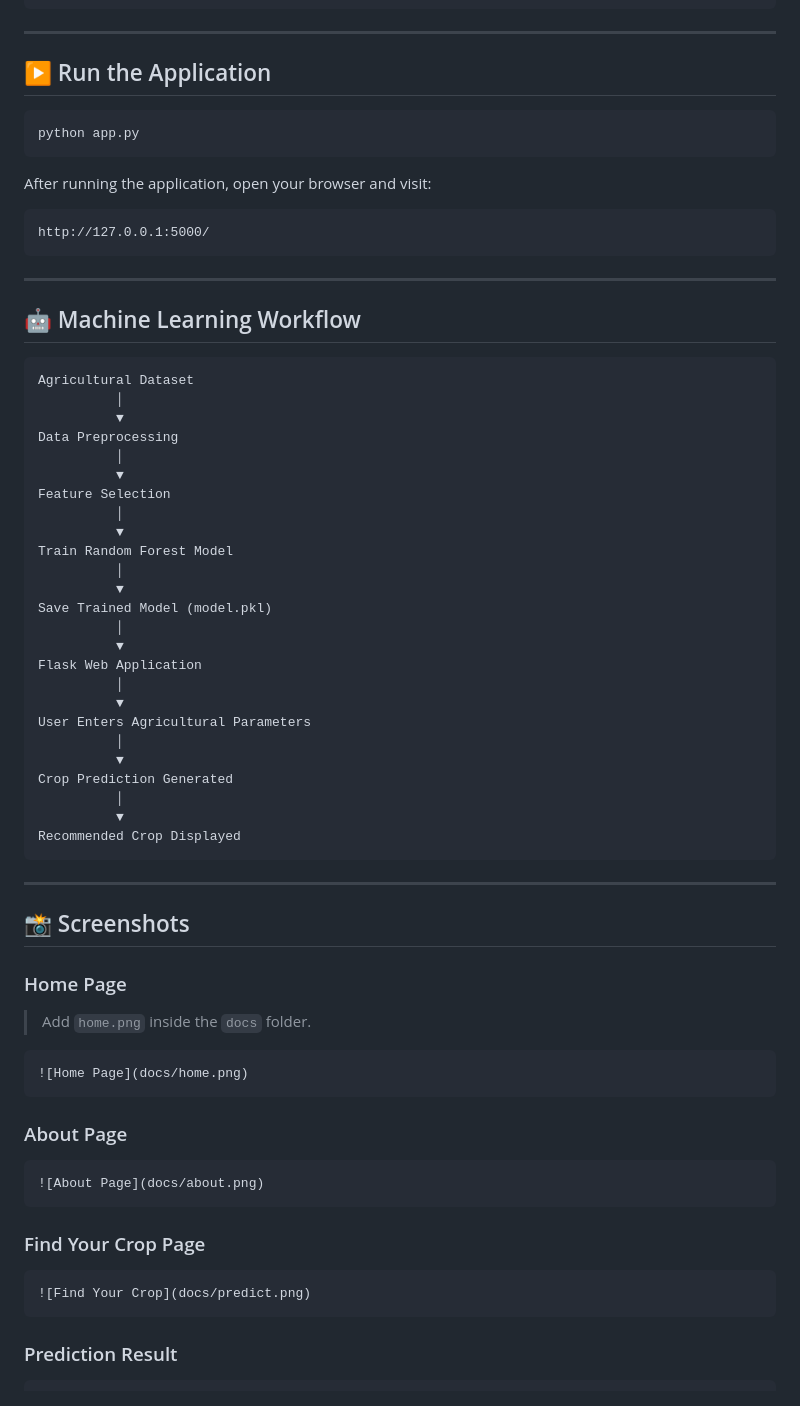
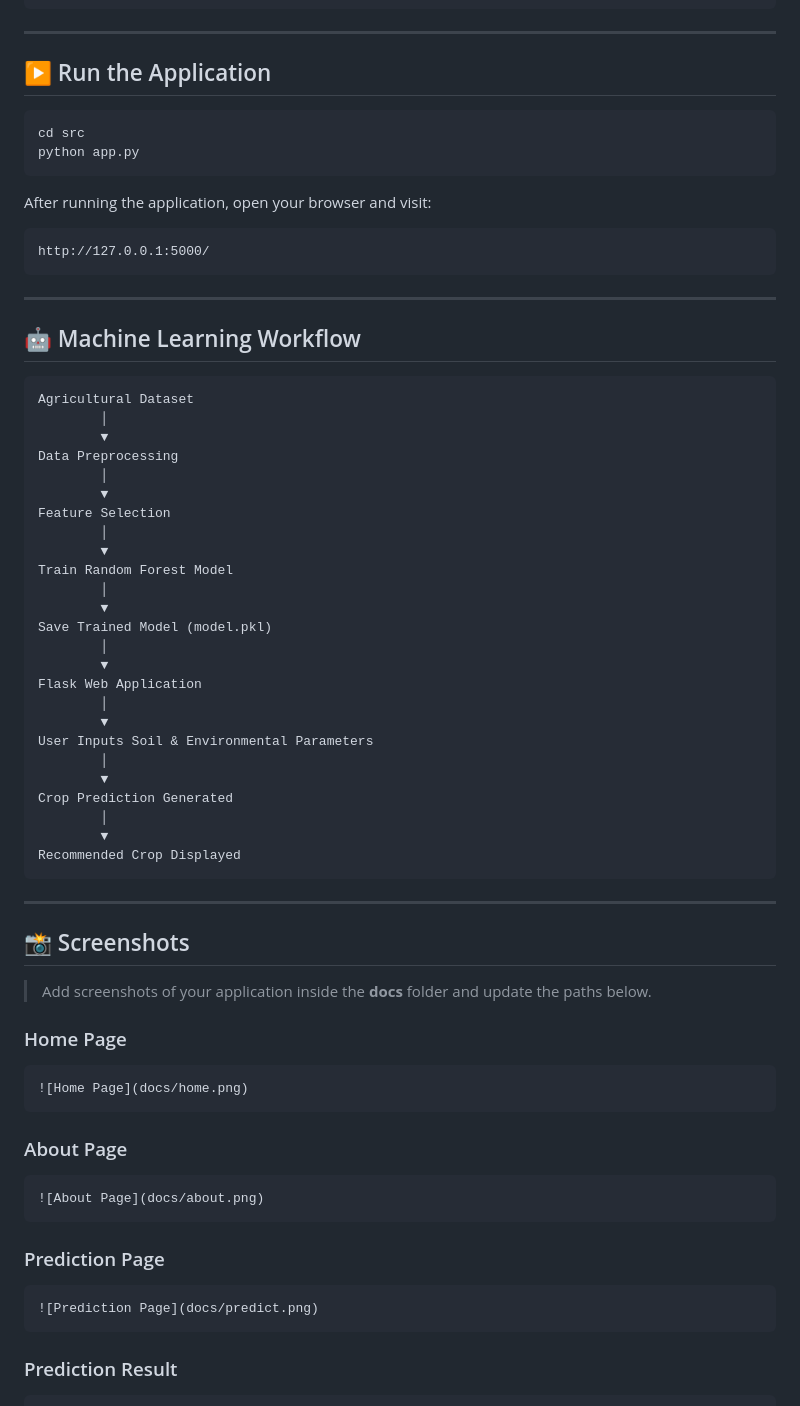
Before and after one commit to Farisa-11/OptiCrop-Smart-Agricultural-Production-Optimization-Engine, a Markdown page: README.md, the part around one of its changes. Rendered like a GitHub page.

````diff
--- a/README.md
+++ b/README.md
@@ -142,6 +164,7 @@ pip install -r requirements.txt
 ## ▶️ Run the Application
 
 ```bash
+cd src
 python app.py
 ```
 
@@ -157,29 +180,29 @@ http://127.0.0.1:5000/
 
 ```text
 Agricultural Dataset
-          │
-          ▼
+        │
+        ▼
 Data Preprocessing
-          │
-          ▼
+        │
+        ▼
 Feature Selection
-          │
-          ▼
+        │
+        ▼
 Train Random Forest Model
-          │
-          ▼
+        │
+        ▼
 Save Trained Model (model.pkl)
-          │
-          ▼
+        │
+        ▼
 Flask Web Application
-          │
-          ▼
-User Enters Agricultural Parameters
-          │
-          ▼
+        │
+        ▼
+User Inputs Soil & Environmental Parameters
+        │
+        ▼
 Crop Prediction Generated
-          │
-          ▼
+        │
+        ▼
 Recommended Crop Displayed
 ```
 
@@ -187,9 +210,9 @@ Recommended Crop Displayed
 
 ## 📸 Screenshots
 
+> Add screenshots of your application inside the **docs** folder and update the paths below.
+
 ### Home Page
-
-> Add `home.png` inside the `docs` folder.
 
 ```markdown
 ![Home Page](docs/home.png)
@@ -201,10 +224,10 @@ Recommended Crop Displayed
 ![About Page](docs/about.png)
 ```
 
-### Find Your Crop Page
+### Prediction Page
 
 ```markdown
-![Find Your Crop](docs/predict.png)
+![Prediction Page](docs/predict.png)
 ```
 
 ### Prediction Result
````
Also changed, not shown: other parts of README.md (+43 -26 lines).
